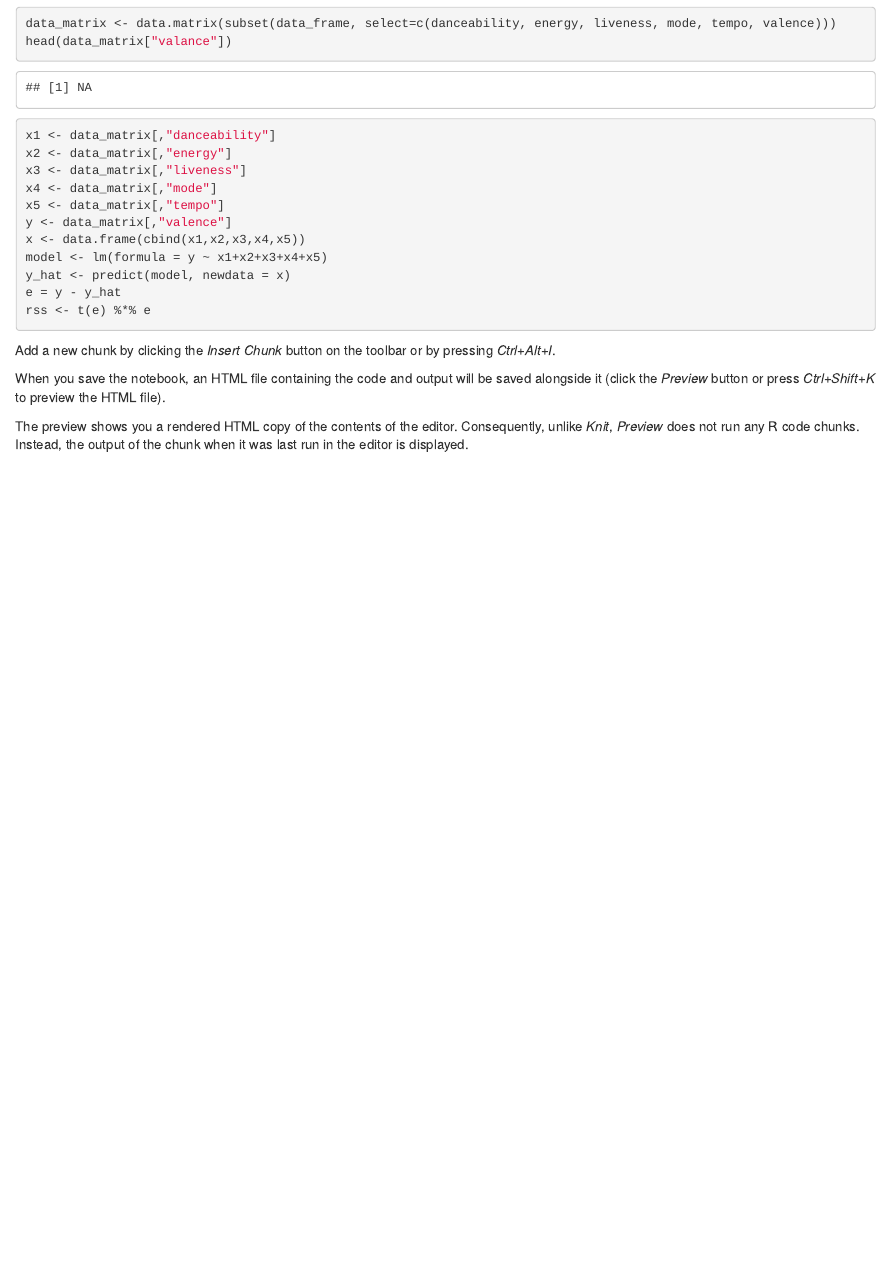
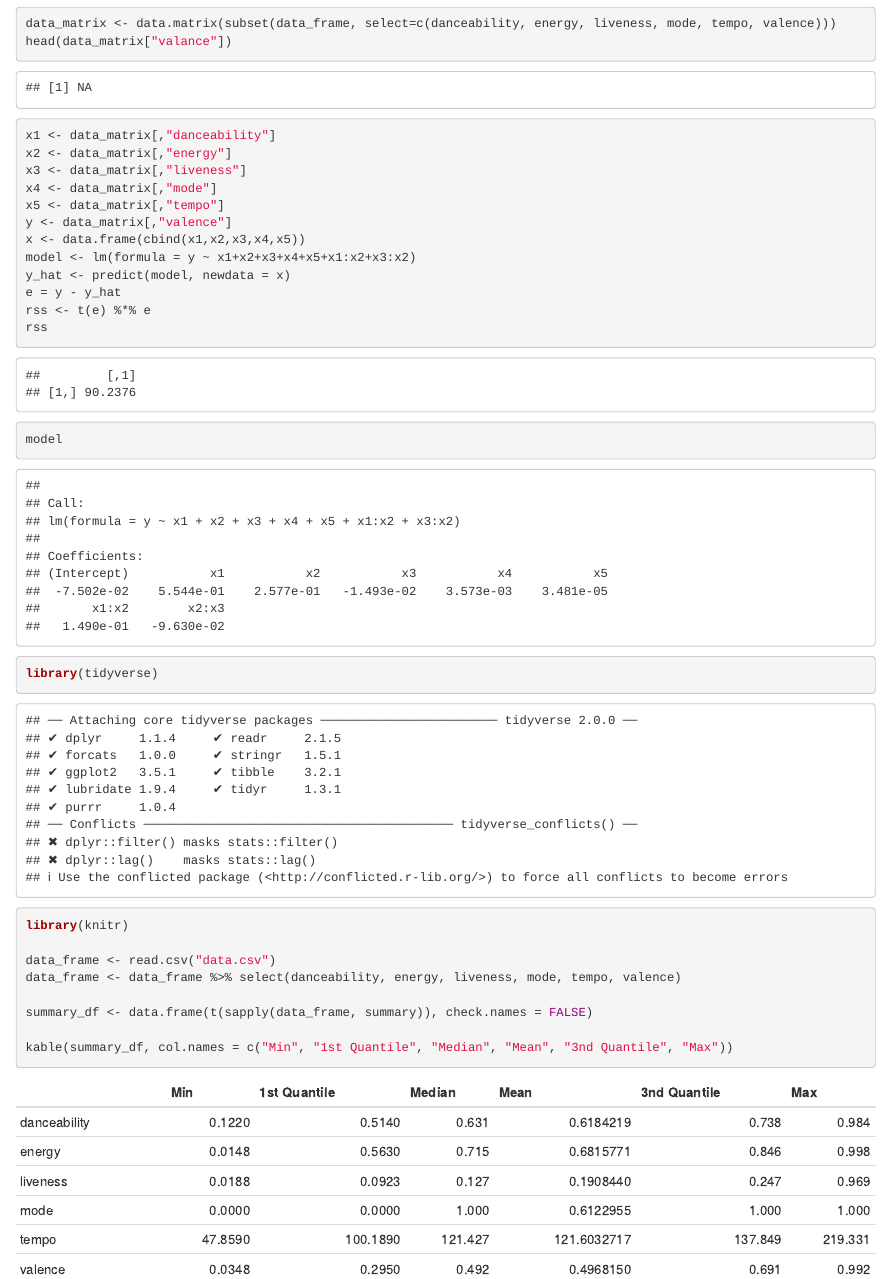
Before and after one commit to jchenDDD/STA302_proposal, an R Markdown document (project_proposal.Rmd): the page in a window 1100 px wide, from 320 px down. Rendered offline with R 4.5, knitr and Pandoc, with nearby package versions.

Commit message:
summary table

````diff
--- a/project_proposal.Rmd
+++ b/project_proposal.Rmd
@@ -20,14 +21,22 @@ x4 <- data_matrix[,"mode"]
 x5 <- data_matrix[,"tempo"]
 y <- data_matrix[,"valence"]
 x <- data.frame(cbind(x1,x2,x3,x4,x5))
-model <- lm(formula = y ~ x1+x2+x3+x4+x5)
+model <- lm(formula = y ~ x1+x2+x3+x4+x5+x1:x2+x3:x2)
 y_hat <- predict(model, newdata = x)
 e = y - y_hat
 rss <- t(e) %*% e
+rss
+model
 ```
 
-Add a new chunk by clicking the *Insert Chunk* button on the toolbar or by pressing *Ctrl+Alt+I*.
+```{r}
+library(tidyverse)
+library(knitr)
 
-When you save the notebook, an HTML file containing the code and output will be saved alongside it (click the *Preview* button or press *Ctrl+Shift+K* to preview the HTML file).
+data_frame <- read.csv("data.csv")
+data_frame <- data_frame %>% select(danceability, energy, liveness, mode, tempo, valence)
 
-The preview shows you a rendered HTML copy of the contents of the editor. Consequently, unlike *Knit*, *Preview* does not run any R code chunks. Instead, the output of the chunk when it was last run in the editor is displayed.
+summary_df <- data.frame(t(sapply(data_frame, summary)), check.names = FALSE)
+
+kable(summary_df, col.names = c("Min", "1st Quantile", "Median", "Mean", "3nd Quantile", "Max"))
+```
````
Also changed, not shown: project_proposal.nb.html, project_proposal.Rmd (1 more changed lines).
